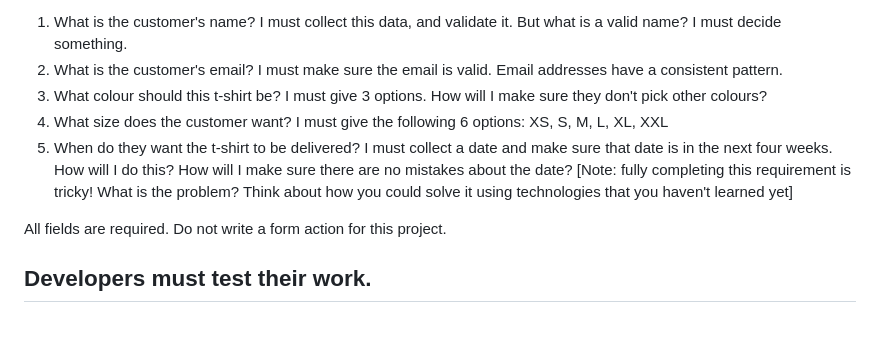
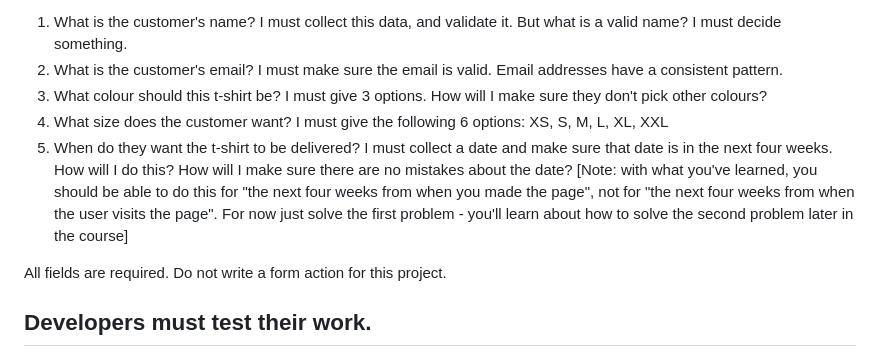
Before and after one commit to CodeYourFuture/Module-User-Focused-Data, a Markdown page: Form-Controls/README.md, the part around the change. Rendered like a GitHub page; blank space fills up the shorter version.

Commit message:
Improve wording of note
Co-authored-by: Daniel Wagner-Hall <dawagner@gmail.com>

```diff
--- a/Form-Controls/README.md
+++ b/Form-Controls/README.md
@@ -22,7 +22,7 @@ Writing that out as a series of questions to ask yourself:
 2. What is the customer's email? I must make sure the email is valid. Email addresses have a consistent pattern.
 3. What colour should this t-shirt be? I must give 3 options. How will I make sure they don't pick other colours?
 4. What size does the customer want? I must give the following 6 options: XS, S, M, L, XL, XXL
-5. When do they want the t-shirt to be delivered? I must collect a date and make sure that date is in the next four weeks. How will I do this? How will I make sure there are no mistakes about the date? [Note: fully completing this requirement is tricky! What is the problem? Think about how you could solve it using technologies that you haven't learned yet]
+5. When do they want the t-shirt to be delivered? I must collect a date and make sure that date is in the next four weeks. How will I do this? How will I make sure there are no mistakes about the date? [Note: with what you've learned, you should be able to do this for "the next four weeks from when you made the page", not for "the next four weeks from when the user visits the page". For now just solve the first problem - you'll learn about how to solve the second problem later in the course]
 
 All fields are required.
 Do not write a form action for this project.
```
